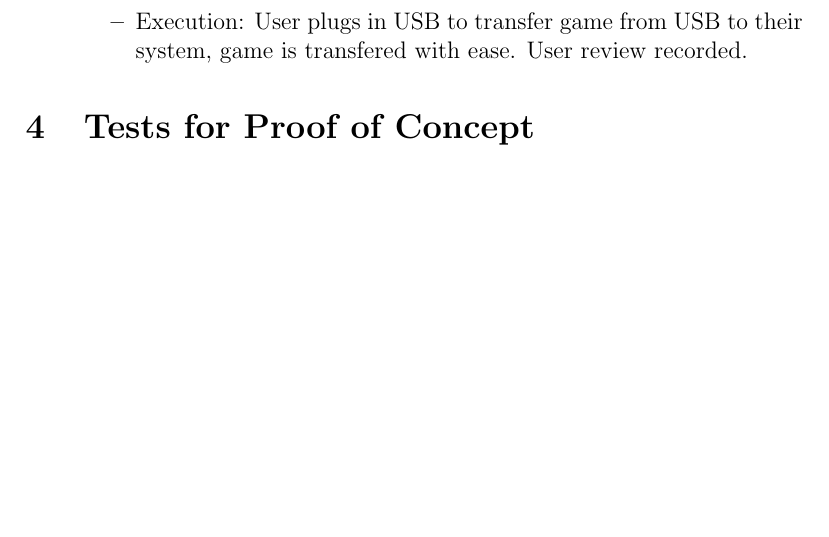
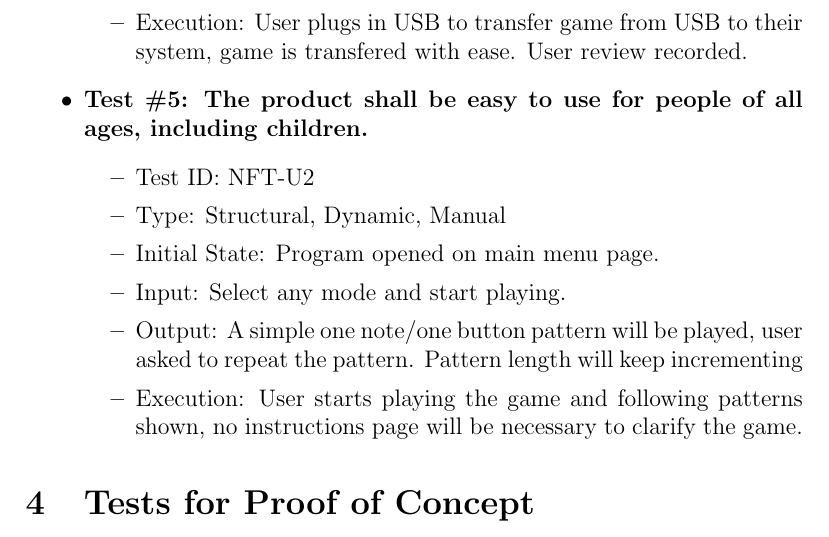
Before and after one commit to JP-Dakran/DNA_Says, a LaTeX document (Doc/TestPlan/TestPlan.tex): part of page 14 of 18 before the commit and part of page 14 of 19 after it, cut so that both start at the same text, the shorter picture padded with empty space. Compiled offline with pdfLaTeX.

Commit message:
Added usability tests

```diff
--- a/Doc/TestPlan/TestPlan.tex
+++ b/Doc/TestPlan/TestPlan.tex
@@ -365,6 +365,16 @@ See Gantt Chart at the following url ...
 \item Output: Game is installed easily onto system
 \item Execution: User plugs in USB to transfer game from USB to their system, game is transfered with ease. User review recorded.
 \end{itemize}
+
+\item \textbf{Test \#5: The product shall be easy to use for people of all ages, including children.}
+\begin{itemize}
+\item Test ID: NFT-U2
+\item Type: Structural, Dynamic, Manual
+\item Initial State: Program opened on main menu page.
+\item Input: Select any mode and start playing.
+\item Output: A simple one note/one button pattern will be played, user asked to repeat the pattern. Pattern length will keep incrementing
+\item Execution: User starts playing the game and following patterns shown, no instructions page will be necessary to clarify the game.
+\end{itemize}
 \end{itemize}
 
 \section{Tests for Proof of Concept}
```
